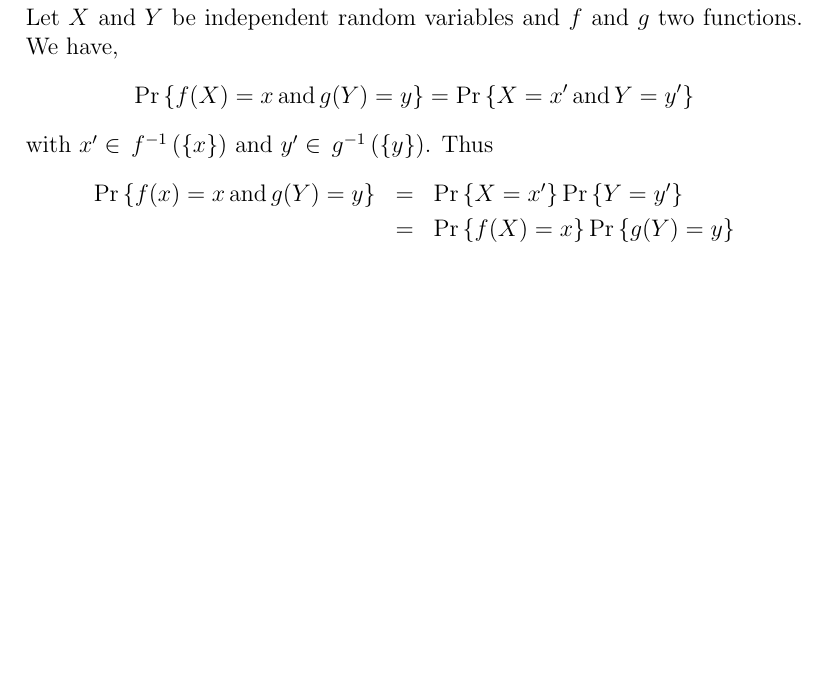
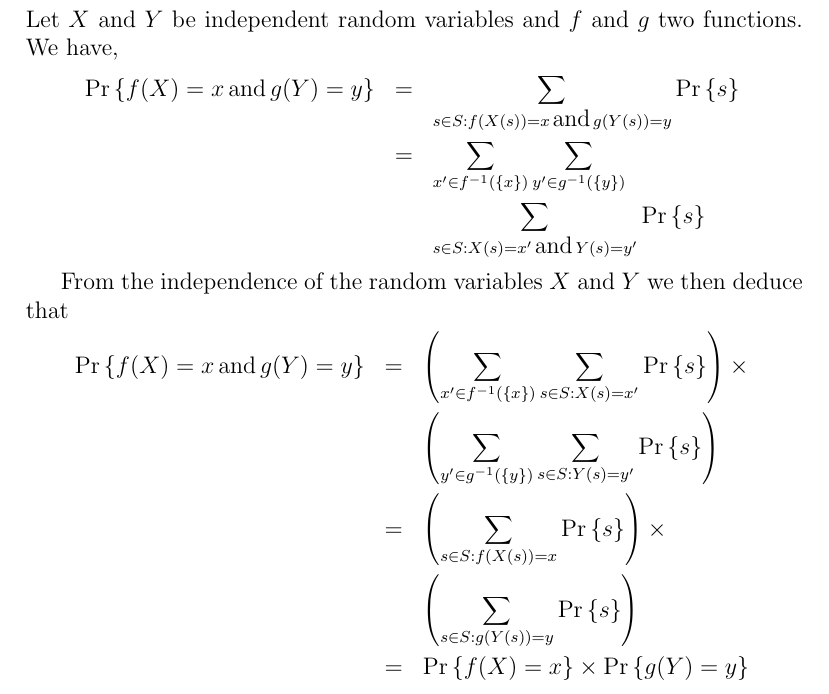
Before and after one commit to l0stman/clrs, a LaTeX document (appC/C.3.tex): part of page 2 of 3 before the commit and part of page 2 of 4 after it, cut so that both start at the same text, the shorter picture padded with empty space. Compiled offline with pdfLaTeX.

Commit message:
Fix an error in the reasoning.

```diff
--- a/appC/C.3.tex
+++ b/appC/C.3.tex
@@ -67,14 +67,26 @@ Thus by linearity
 \newpar{C.3-5}
 Let $X$ and $Y$ be independent random variables and $f$ and $g$ two
 functions.   We have,
-\[  \prob{f(X) = x\,\mbox{and}\,g(Y) = y} =
-\prob{X = x'\,\mbox{and}\,Y = y'}\]
-with $x' \in\, f^{-1}\left(\{x\}\right)$ and $y' \in\,
-g^{-1}\left(\{y\}\right)$.  Thus
 \begin{eqnarray*}
-  \prob{f(x) = x \,\mbox{and}\,g(Y) = y} &=&
-  \prob{X = x'} \prob{Y = y'}  \\
-  &=& \prob{f(X) = x} \prob{g(Y) = y}
+    \prob{f(X) = x\,\mbox{and}\,g(Y) = y} &=& \sum_{s \in S: f(X(s)) =
+     x\,\mbox{and}\,g(Y(s)) = y}\prob{s} \\
+    &=& \sum_{x' \in f^{-1}\left(\{x\}\right)} \sum_{y' \in
+      g^{-1}\left(\{y\}\right)} \\ && \sum_{s \in S: X(s) =
+      x'\,\mbox{and}\,Y(s) = y'} \prob{s}
+\end{eqnarray*}
+
+From the independence of the random variables $X$ and $Y$ we then
+deduce that
+\begin{eqnarray*}
+  \prob{f(X) = x\,\mbox{and}\,g(Y) = y} &=& \left( \sum_{x' \in
+    f^{-1}\left(\{x\}\right)} \sum_{s \in S: X(s) = x'} \prob{s}
+  \right) \times \\
+  && \left( \sum_{y' \in
+    g^{-1}\left(\{y\}\right)} \sum_{s \in S: Y(s) = y'} \prob{s}
+  \right) \\
+  &=& \left( \sum_{s \in S: f(X(s)) = x} \prob{s} \right) \times \\ &&
+  \left( \sum_{s \in S: g(Y(s)) = y} \prob{s} \right) \\
+  &=& \prob{f(X) =  x} \times \prob{g(Y) = y}
 \end{eqnarray*}
 We then deduce that the random variables $f(X)$ and $g(Y)$ are
 independent.
```
